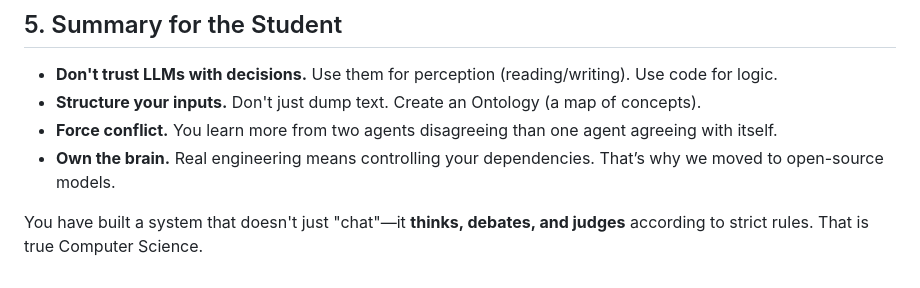
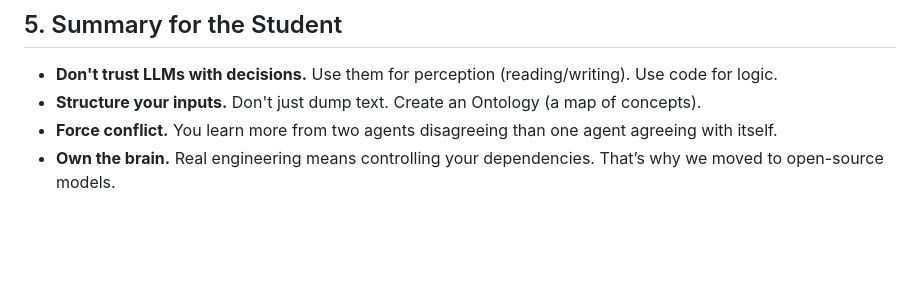
Before and after one commit to hamza2masmoudi/BALE-project, a Markdown page: TECHNICAL_MANUAL.md, the part around the change. Drawn GitHub-style; blank space fills up the shorter version.

```diff
--- a/TECHNICAL_MANUAL.md
+++ b/TECHNICAL_MANUAL.md
@@ -118,5 +118,3 @@ We replaced high-level wrappers (LangChain) with raw HTTP requests.
 *   **Structure your inputs.** Don't just dump text. Create an Ontology (a map of concepts).
 *   **Force conflict.** You learn more from two agents disagreeing than one agent agreeing with itself.
 *   **Own the brain.** Real engineering means controlling your dependencies. That’s why we moved to open-source models.
-
-You have built a system that doesn't just "chat"—it **thinks, debates, and judges** according to strict rules. That is true Computer Science.
```
